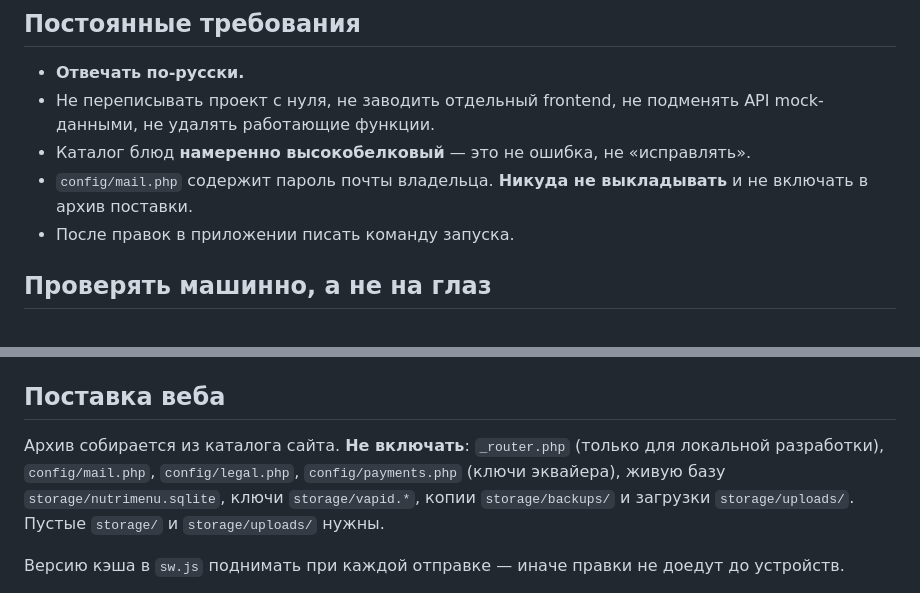
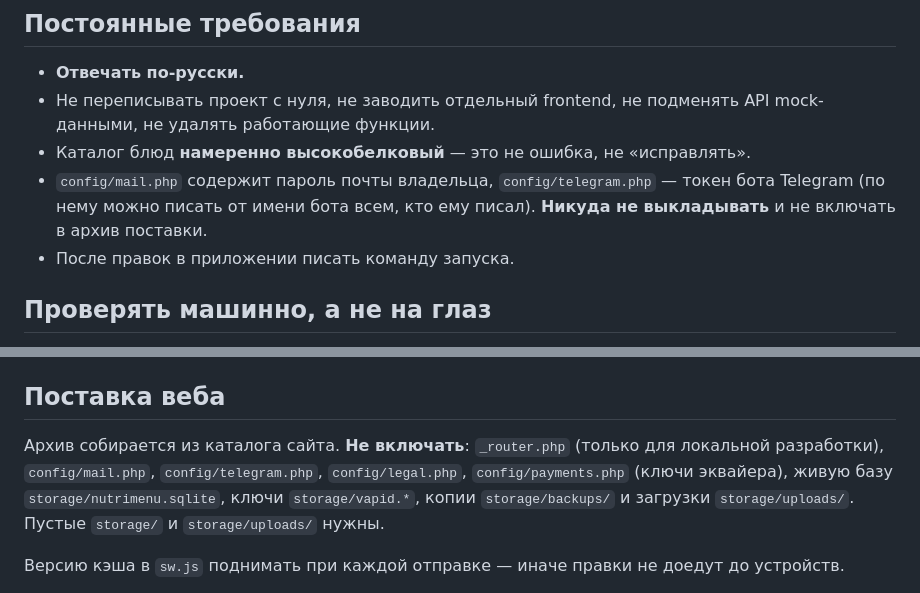
Before and after one commit to maximfilippov94/maxim, a Markdown page: CLAUDE.md, 2 parts joined by grey strips. GitHub-like rendering.

Commit message:
Токен бота Telegram — в список невыкладываемого
Появился config/telegram.php с токеном бота: по нему можно писать от
имени бота всем, кто когда-либо ему написал. Держим его там же, где
пароль почты, и так же не включаем в архив поставки.

Co-Authored-By: Claude Opus 5 <noreply@anthropic.com>
Claude-Session: https://claude.ai/code/session_01PT38C2tzbbALKaAiY7abKr

```diff
--- a/CLAUDE.md
+++ b/CLAUDE.md
@@ -32,8 +32,9 @@
 * Не переписывать проект с нуля, не заводить отдельный frontend, не подменять
   API mock-данными, не удалять работающие функции.
 * Каталог блюд **намеренно высокобелковый** — это не ошибка, не «исправлять».
-* `config/mail.php` содержит пароль почты владельца. **Никуда не выкладывать**
-  и не включать в архив поставки.
+* `config/mail.php` содержит пароль почты владельца, `config/telegram.php` —
+  токен бота Telegram (по нему можно писать от имени бота всем, кто ему
+  писал). **Никуда не выкладывать** и не включать в архив поставки.
 * После правок в приложении писать команду запуска.
 
 ## Проверять машинно, а не на глаз
@@ -71,8 +72,8 @@ SP=<каталог> sh $SP/check-all.sh
 ## Поставка веба
 
 Архив собирается из каталога сайта. **Не включать**: `_router.php` (только для
-локальной разработки), `config/mail.php`, `config/legal.php`,
-`config/payments.php` (ключи эквайера), живую базу
+локальной разработки), `config/mail.php`, `config/telegram.php`,
+`config/legal.php`, `config/payments.php` (ключи эквайера), живую базу
 `storage/nutrimenu.sqlite`, ключи `storage/vapid.*`, копии `storage/backups/`
 и загрузки `storage/uploads/`. Пустые `storage/` и `storage/uploads/` нужны.
 
```
